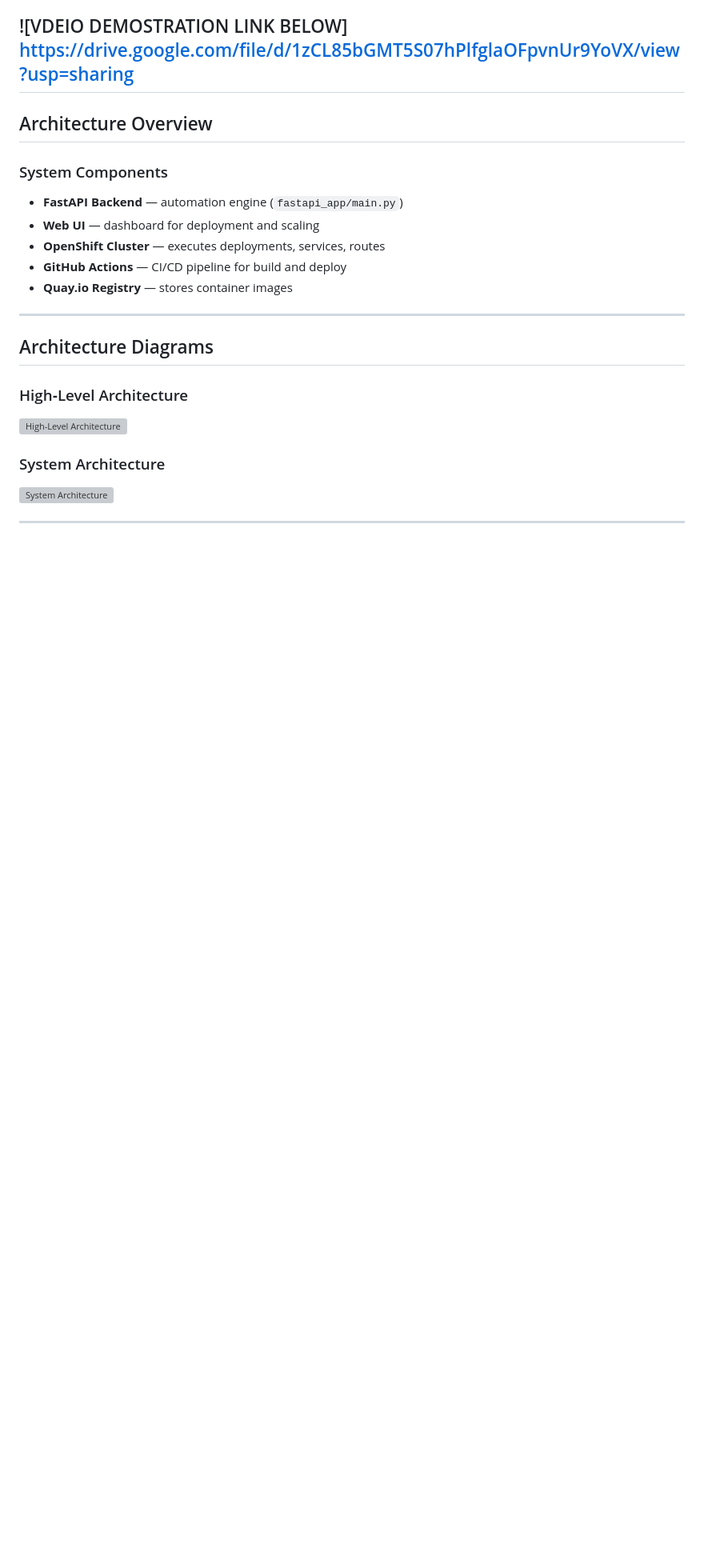
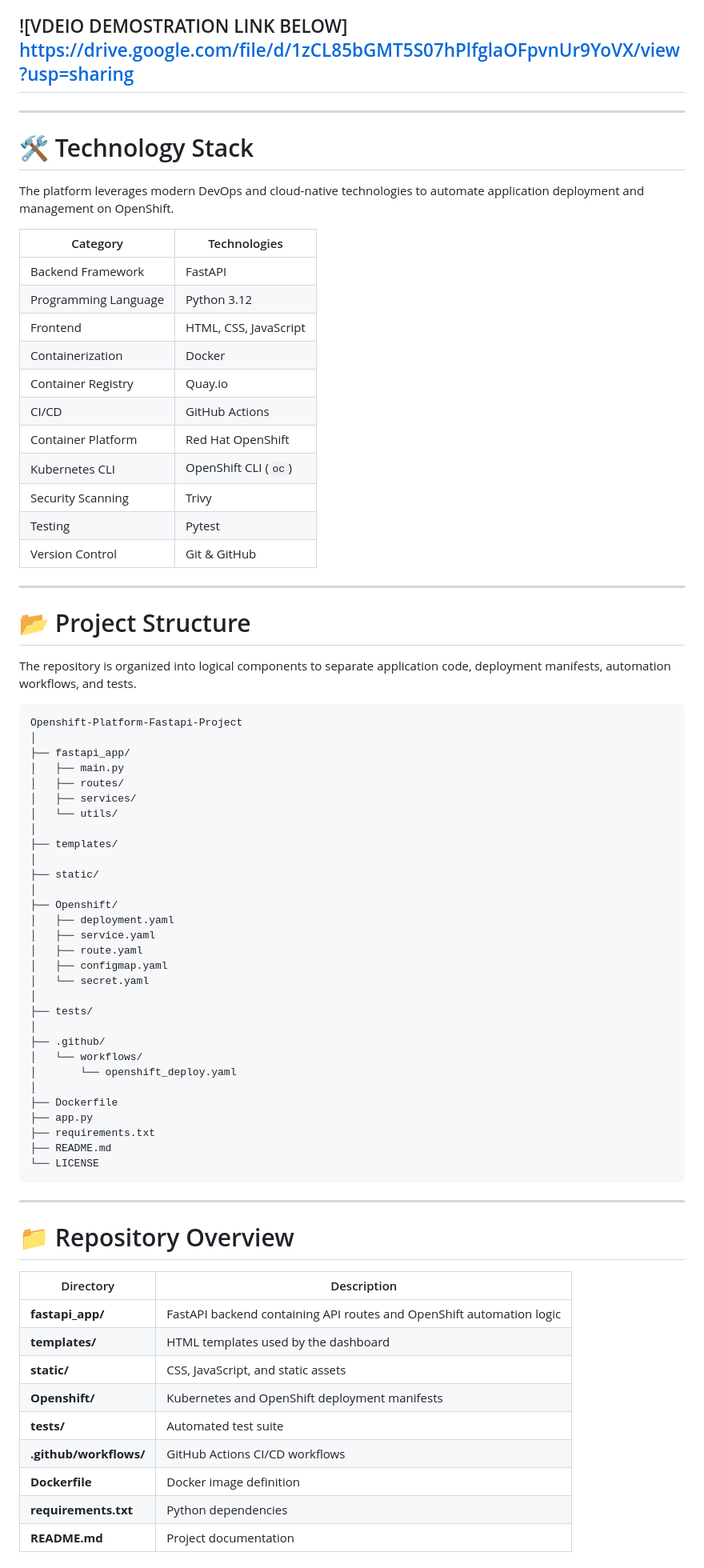
Before and after one commit to smogalloyubio/Openshift-platform-project-01, a Markdown page: README.md, the part around one of its changes. Shown at 80% size. Rendered like a GitHub page; blank space fills up the shorter version; grey boxes are pictures that could not be loaded.

Commit message:
Revise README with technology stack and project structure
Updated README to include technology stack and project structure.

````diff
--- a/README.md
+++ b/README.md
@@ -158,21 +158,78 @@ This platform solves those problems by offering:
 https://drive.google.com/file/d/1zCL85bGMT5S07hPlfglaOFpvnUr9YoVX/view?usp=sharing
 ---
 
-## Architecture Overview
+---
 
-### System Components
-- **FastAPI Backend** — automation engine (`fastapi_app/main.py`)
-- **Web UI** — dashboard for deployment and scaling
-- **OpenShift Cluster** — executes deployments, services, routes
-- **GitHub Actions** — CI/CD pipeline for build and deploy
-- **Quay.io Registry** — stores container images
+# 🛠️ Technology Stack
+
+The platform leverages modern DevOps and cloud-native technologies to automate application deployment and management on OpenShift.
+
+| Category             | Technologies          |
+| -------------------- | --------------------- |
+| Backend Framework    | FastAPI               |
+| Programming Language | Python 3.12           |
+| Frontend             | HTML, CSS, JavaScript |
+| Containerization     | Docker                |
+| Container Registry   | Quay.io               |
+| CI/CD                | GitHub Actions        |
+| Container Platform   | Red Hat OpenShift     |
+| Kubernetes CLI       | OpenShift CLI (`oc`)  |
+| Security Scanning    | Trivy                 |
+| Testing              | Pytest                |
+| Version Control      | Git & GitHub          |
 
 ---
 
-## Architecture Diagrams
+# 📂 Project Structure
 
-###  High‑Level Architecture
-![High-Level Architecture](https://github.com/smogalloyubio/Openshift-Platform-Fastapi-Project/blob/main/screenshoot/Copilot_20260525_095756.png)
+The repository is organized into logical components to separate application code, deployment manifests, automation workflows, and tests.
 
-###  System Architecture
-![System Architecture](https://github.com/smogalloyubio/Openshift-Platform-Fastapi-Project/blob/main/screenshoot/Copilot_20260525_095822.png)
+```text
+Openshift-Platform-Fastapi-Project
+│
+├── fastapi_app/
+│   ├── main.py
+│   ├── routes/
+│   ├── services/
+│   └── utils/
+│
+├── templates/
+│
+├── static/
+│
+├── Openshift/
+│   ├── deployment.yaml
+│   ├── service.yaml
+│   ├── route.yaml
+│   ├── configmap.yaml
+│   └── secret.yaml
+│
+├── tests/
+│
+├── .github/
+│   └── workflows/
+│       └── openshift_deploy.yaml
+│
+├── Dockerfile
+├── app.py
+├── requirements.txt
+├── README.md
+└── LICENSE
+```
+
+---
+
+# 📁 Repository Overview
+
+| Directory              | Description                                                          |
+| ---------------------- | -------------------------------------------------------------------- |
+| **fastapi_app/**       | FastAPI backend containing API routes and OpenShift automation logic |
+| **templates/**         | HTML templates used by the dashboard                                 |
+| **static/**            | CSS, JavaScript, and static assets                                   |
+| **Openshift/**         | Kubernetes and OpenShift deployment manifests                        |
+| **tests/**             | Automated test suite                                                 |
+| **.github/workflows/** | GitHub Actions CI/CD workflows                                       |
+| **Dockerfile**         | Docker image definition                                              |
+| **requirements.txt**   | Python dependencies                                                  |
+| **README.md**          | Project documentation                                                |
+
````
Also changed, not shown: other parts of README.md (+183 -0 lines).
